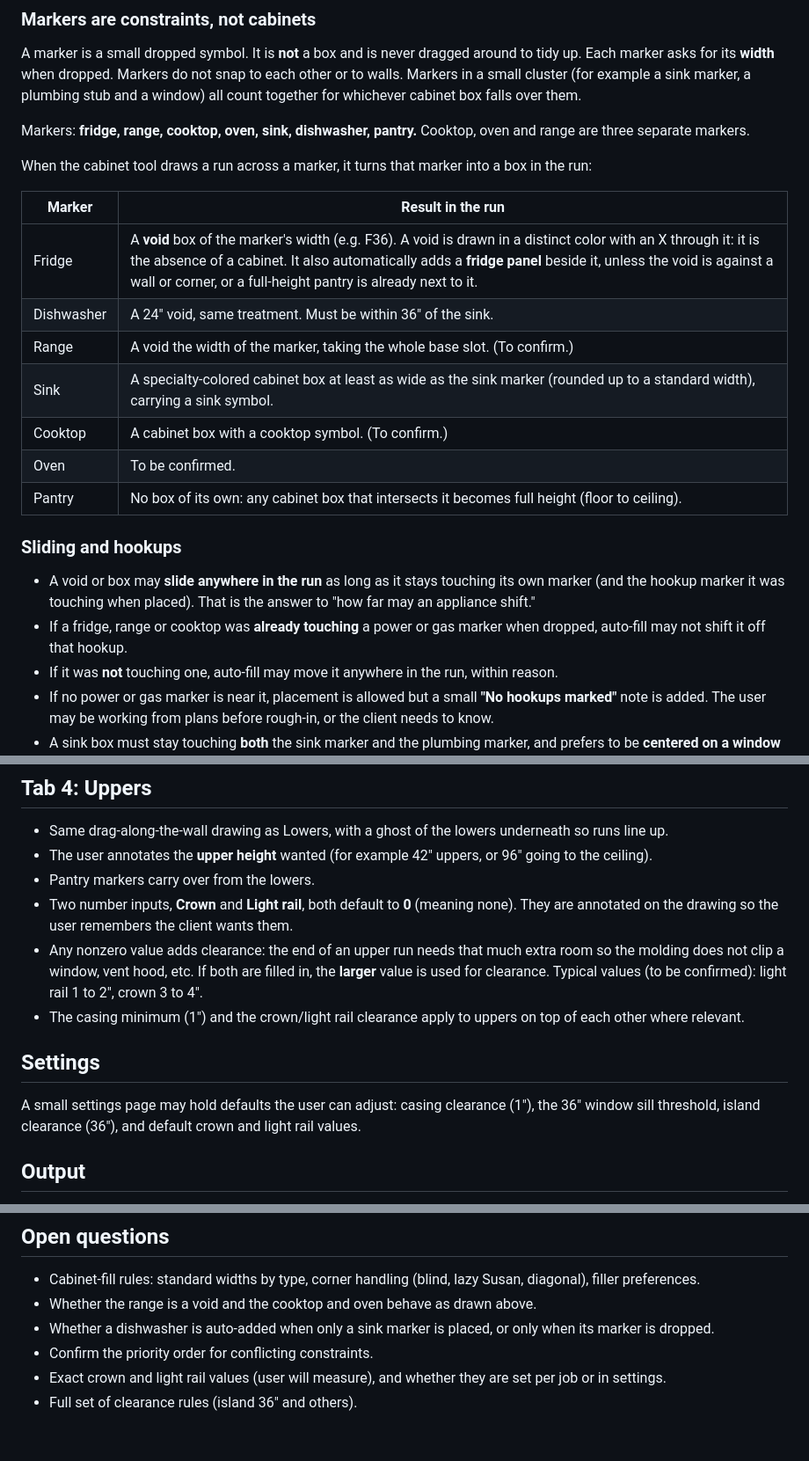
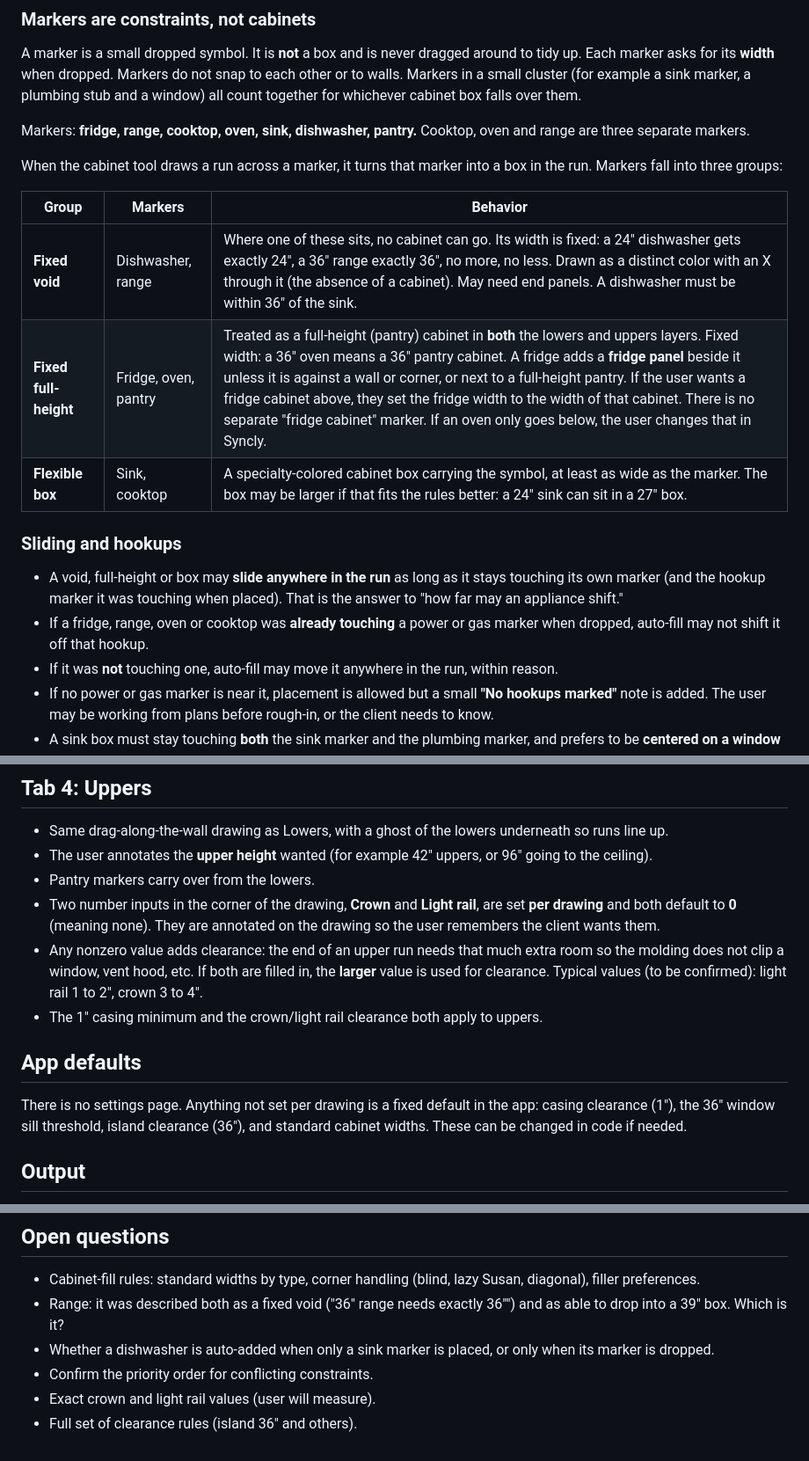
Before and after one commit to UmbraNocti/Field-sketch, a Markdown page: docs/DESIGN.md, 3 parts joined by grey strips. Shown at 88% size. GitHub-like rendering.

Commit message:
Design notes: marker groups (void, full-height, flexible), per-drawing crown/light rail, drop settings page
Co-Authored-By: Claude Sonnet 5.5 <noreply@anthropic.com>
Claude-Session: https://claude.ai/code/session_01JMaG9ajKvFDskXwuRscmb6

```diff
--- a/docs/DESIGN.md
+++ b/docs/DESIGN.md
@@ -64,22 +64,18 @@ A marker is a small dropped symbol. It is **not** a box and is never dragged aro
 
 Markers: **fridge, range, cooktop, oven, sink, dishwasher, pantry.** Cooktop, oven and range are three separate markers.
 
-When the cabinet tool draws a run across a marker, it turns that marker into a box in the run:
+When the cabinet tool draws a run across a marker, it turns that marker into a box in the run. Markers fall into three groups:
 
-| Marker | Result in the run |
-|---|---|
-| Fridge | A **void** box of the marker's width (e.g. F36). A void is drawn in a distinct color with an X through it: it is the absence of a cabinet. It also automatically adds a **fridge panel** beside it, unless the void is against a wall or corner, or a full-height pantry is already next to it. |
-| Dishwasher | A 24" void, same treatment. Must be within 36" of the sink. |
-| Range | A void the width of the marker, taking the whole base slot. (To confirm.) |
-| Sink | A specialty-colored cabinet box at least as wide as the sink marker (rounded up to a standard width), carrying a sink symbol. |
-| Cooktop | A cabinet box with a cooktop symbol. (To confirm.) |
-| Oven | To be confirmed. |
-| Pantry | No box of its own: any cabinet box that intersects it becomes full height (floor to ceiling). |
+| Group | Markers | Behavior |
+|---|---|---|
+| **Fixed void** | Dishwasher, range | Where one of these sits, no cabinet can go. Its width is fixed: a 24" dishwasher gets exactly 24", a 36" range exactly 36", no more, no less. Drawn as a distinct color with an X through it (the absence of a cabinet). May need end panels. A dishwasher must be within 36" of the sink. |
+| **Fixed full-height** | Fridge, oven, pantry | Treated as a full-height (pantry) cabinet in **both** the lowers and uppers layers. Fixed width: a 36" oven means a 36" pantry cabinet. A fridge adds a **fridge panel** beside it unless it is against a wall or corner, or next to a full-height pantry. If the user wants a fridge cabinet above, they set the fridge width to the width of that cabinet. There is no separate "fridge cabinet" marker. If an oven only goes below, the user changes that in Syncly. |
+| **Flexible box** | Sink, cooktop | A specialty-colored cabinet box carrying the symbol, at least as wide as the marker. The box may be larger if that fits the rules better: a 24" sink can sit in a 27" box. |
 
 ### Sliding and hookups
 
-- A void or box may **slide anywhere in the run** as long as it stays touching its own marker (and the hookup marker it was touching when placed). That is the answer to "how far may an appliance shift."
-- If a fridge, range or cooktop was **already touching** a power or gas marker when dropped, auto-fill may not shift it off that hookup.
+- A void, full-height or box may **slide anywhere in the run** as long as it stays touching its own marker (and the hookup marker it was touching when placed). That is the answer to "how far may an appliance shift."
+- If a fridge, range, oven or cooktop was **already touching** a power or gas marker when dropped, auto-fill may not shift it off that hookup.
 - If it was **not** touching one, auto-fill may move it anywhere in the run, within reason.
 - If no power or gas marker is near it, placement is allowed but a small **"No hookups marked"** note is added. The user may be working from plans before rough-in, or the client needs to know.
 - A sink box must stay touching **both** the sink marker and the plumbing marker, and prefers to be **centered on a window** behind it. Once a sink marker is there, that centering is firm. In practice "centered" means as close to centered as standard sizes allow.
@@ -106,13 +102,13 @@ Suggested priority order (to confirm): hard constraints first (sink box minimum
 - Same drag-along-the-wall drawing as Lowers, with a ghost of the lowers underneath so runs line up.
 - The user annotates the **upper height** wanted (for example 42" uppers, or 96" going to the ceiling).
 - Pantry markers carry over from the lowers.
-- Two number inputs, **Crown** and **Light rail**, both default to **0** (meaning none). They are annotated on the drawing so the user remembers the client wants them.
+- Two number inputs in the corner of the drawing, **Crown** and **Light rail**, are set **per drawing** and both default to **0** (meaning none). They are annotated on the drawing so the user remembers the client wants them.
 - Any nonzero value adds clearance: the end of an upper run needs that much extra room so the molding does not clip a window, vent hood, etc. If both are filled in, the **larger** value is used for clearance. Typical values (to be confirmed): light rail 1 to 2", crown 3 to 4".
-- The casing minimum (1") and the crown/light rail clearance apply to uppers on top of each other where relevant.
+- The 1" casing minimum and the crown/light rail clearance both apply to uppers.
 
-## Settings
+## App defaults
 
-A small settings page may hold defaults the user can adjust: casing clearance (1"), the 36" window sill threshold, island clearance (36"), and default crown and light rail values.
+There is no settings page. Anything not set per drawing is a fixed default in the app: casing clearance (1"), the 36" window sill threshold, island clearance (36"), and standard cabinet widths. These can be changed in code if needed.
 
 ## Output
 
@@ -127,8 +123,8 @@ A small settings page may hold defaults the user can adjust: casing clearance (1
 ## Open questions
 
 - Cabinet-fill rules: standard widths by type, corner handling (blind, lazy Susan, diagonal), filler preferences.
-- Whether the range is a void and the cooktop and oven behave as drawn above.
+- Range: it was described both as a fixed void ("36" range needs exactly 36"") and as able to drop into a 39" box. Which is it?
 - Whether a dishwasher is auto-added when only a sink marker is placed, or only when its marker is dropped.
 - Confirm the priority order for conflicting constraints.
-- Exact crown and light rail values (user will measure), and whether they are set per job or in settings.
+- Exact crown and light rail values (user will measure).
 - Full set of clearance rules (island 36" and others).
```
